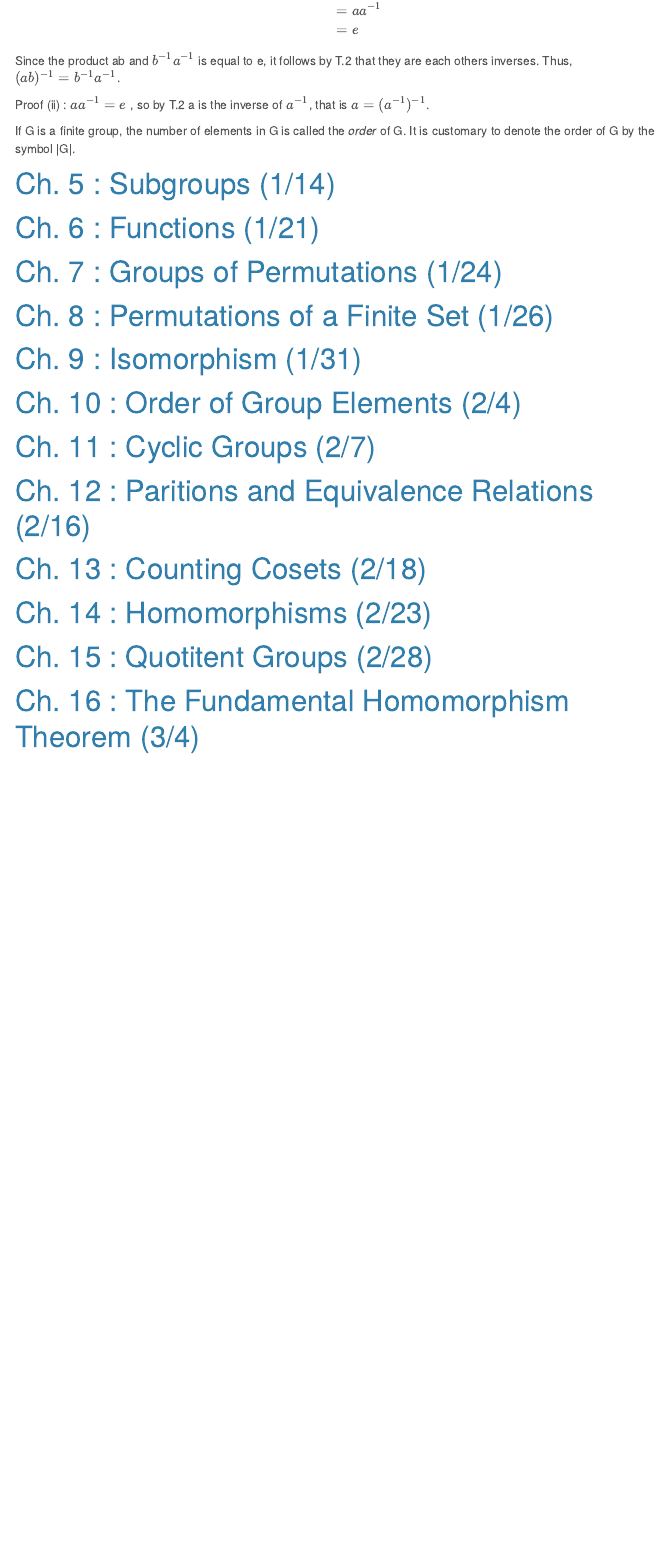
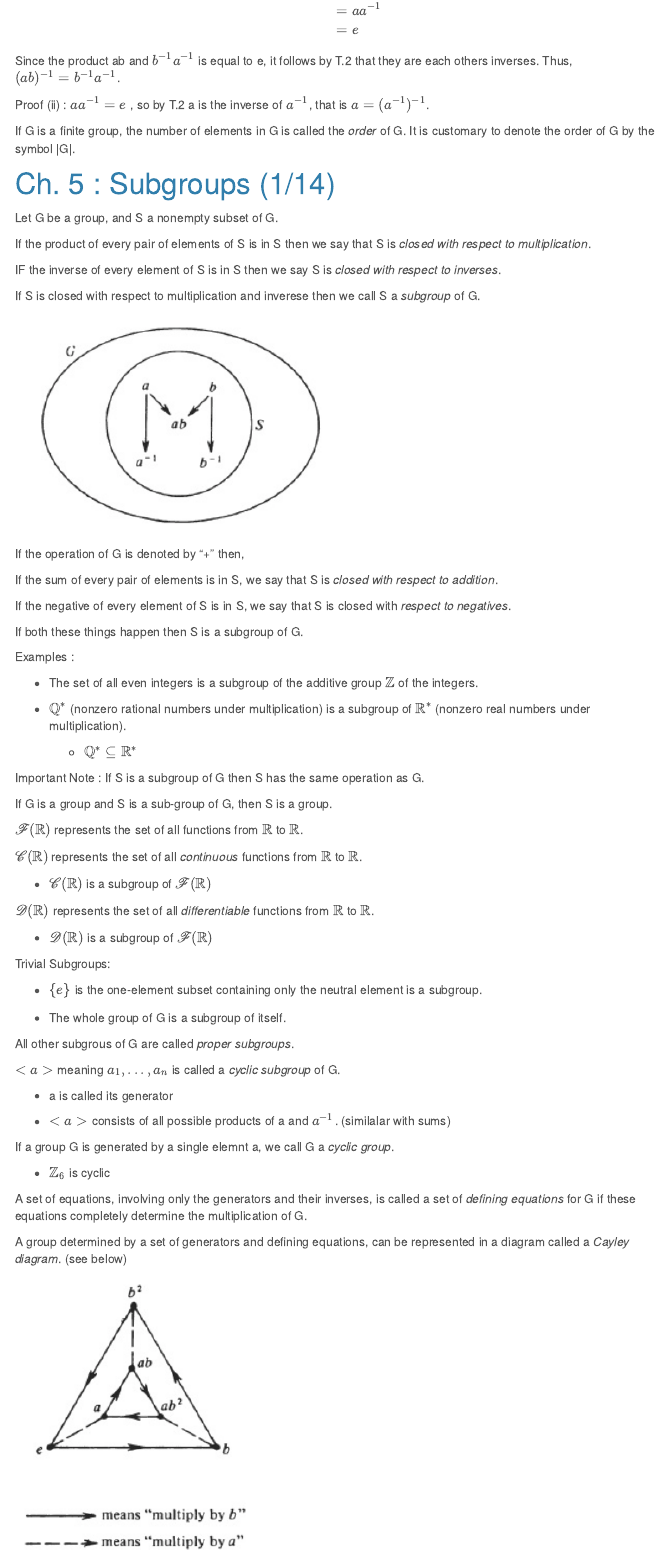
Before and after one commit to rbolt13/mth344, an R Markdown document (book.Rmd): the page in a window 1100 px wide, from 3910 px down. Rendered offline with R 4.5, knitr and Pandoc, with nearby package versions; menus at the side of the page are left out.

Commit message:
ch 5 notes

```diff
--- a/book.Rmd
+++ b/book.Rmd
@@ -239,6 +239,72 @@ If G is a finite group, the number of elements in G is called the _order_ of G.
 
 # Ch. 5 : Subgroups (1/14)
 
+Let G be a group, and S a nonempty subset of G.
+
+If the product of every pair of elements of S is in S then we say that S is _closed with respect to multiplication_.
+
+IF the inverse of every element of S is in S then we say S is _closed with respect to inverses_.
+
+If S is closed with respect to multiplication and inverese then we call S a _subgroup_ of G.
+
+![](img/img1.png)
+
+If the operation of G is denoted by "+" then,
+
+If the sum of every pair of elements is in S, we say that S is _closed with respect to addition_.
+
+If the negative of every element of S is in S, we say that S is closed with _respect to negatives_.
+
+If both these things happen then S is a subgroup of G.
+
+Examples :
+
+- The set of all even integers is a subgroup of the additive group $\mathbb{Z}$ of the integers.
+
+- $\mathbb{Q}^*$ (nonzero rational numbers under multiplication) is a subgroup of $\mathbb{R}^*$ (nonzero real numbers under multiplication).
+
+  - $\mathbb{Q^*}\subseteq\mathbb{R^*}$
+
+Important Note : If S is a subgroup of G then S has the same operation as G.
+
+If G is a group and S is a sub-group of G, then S is a group.
+
+$\mathscr{F}\mathbb{(R)}$ represents the set of all functions from $\mathbb{R}$ to $\mathbb{R}$.
+
+$\mathscr{C}(\mathbb{R})$ represents the set of all _continuous_ functions from $\mathbb{R}$ to $\mathbb{R}$.
+
+- $\mathscr{C}(\mathbb{R})$ is a subgroup of $\mathscr{F}\mathbb{(R)}$
+
+$\mathscr{D}\mathbb{(R)}$ represents the set of all _differentiable_ functions from $\mathbb{R}$ to $\mathbb{R}$.
+
+- $\mathscr{D}(\mathbb{R})$ is a subgroup of $\mathscr{F}\mathbb{(R)}$
+
+Trivial Subgroups:
+
+- $\{e\}$ is the one-element subset containing only the neutral element is a subgroup.
+
+- The whole group of G is a subgroup of itself.
+
+All other subgrous of G are called _proper subgroups_.
+
+$<a>$ meaning $a_1,...,a_n$ is called a _cyclic subgroup_ of G.
+
+- a is called its generator
+
+- $<a>$ consists of all possible products of a and $a^{-1}$. (similalar with sums)
+
+If a group G is generated by a single elemnt a, we call G a _cyclic group_.
+
+- $\mathbb{Z}_6$ is cyclic
+
+A set of equations, involving only the generators and their inverses, is called a set of _defining equations_ for G if these equations completely determine the multiplication of G.
+
+A group determined by a set of generators and defining equations, can be represented in a diagram called a _Cayley diagram_. (see below)
+
+![](img/img2.png)
+
+![](img/img3.png)
+
 # Ch. 6 : Functions (1/21)
 
 # Ch. 7 : Groups of Permutations (1/24)
```
Also changed, not shown: img/img1.png (added), img/img2.png (added), img/img3.png (added), 2 other files.
